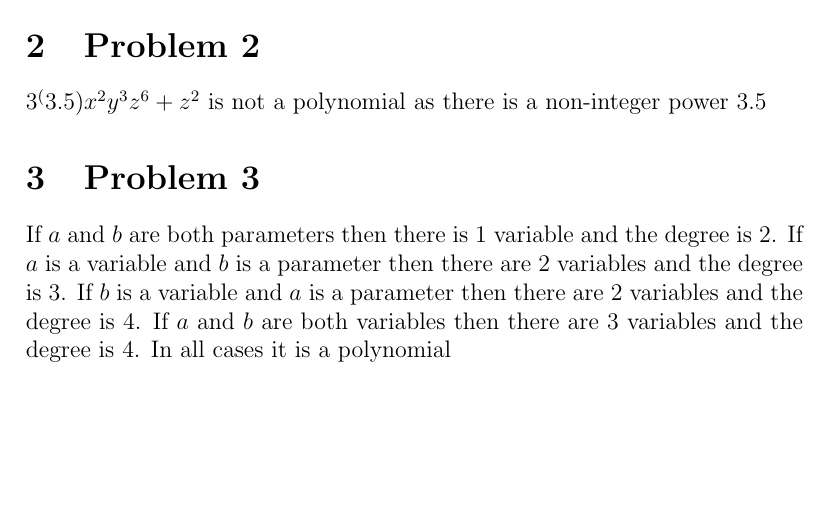
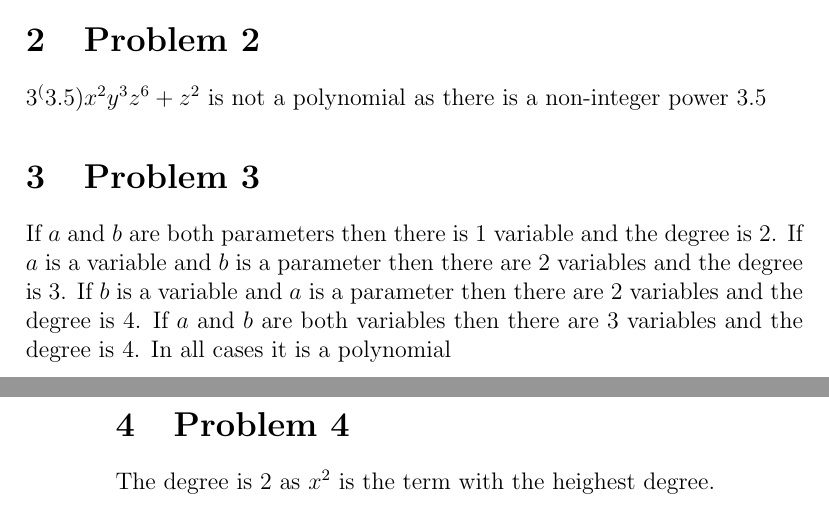
Before and after one commit to ryanyun2010/Polynomials, a LaTeX document (Panda.tex): part of the page before the commit and two parts of pages 1 and 2 of 2 after it, the two joined at a grey line, cut so that both start at the same text, the shorter picture padded with empty space. Compiled offline with pdfLaTeX.

Commit message:
added problem 4

```diff
--- a/Panda.tex
+++ b/Panda.tex
@@ -13,6 +13,7 @@ Another example is the term $x^2y$, assuming both $x$ and $y$ are variables, the
 $3^(3.5)x^2y^3z^6 + z^2$ is not a polynomial as there is a non-integer power $3.5$
 \section{Problem 3}
 If $a$ and $b$ are both parameters then there is $1$ variable and the degree is $2$. If $a$ is a variable and $b$ is a parameter then there are $2$ variables and the degree is $3$. If $b$ is a variable and $a$ is a parameter then there are $2$ variables and the degree is $4$. If $a$ and $b$ are both variables then there are $3$ variables and the degree is $4$. In all cases it is a polynomial
-
+\section{Problem 4}
+The degree is $2$ as $x^2$ is the term with the heighest degree.
 
 \end{document}
```
Also changed, not shown: Panda.pdf, 3 other files.
